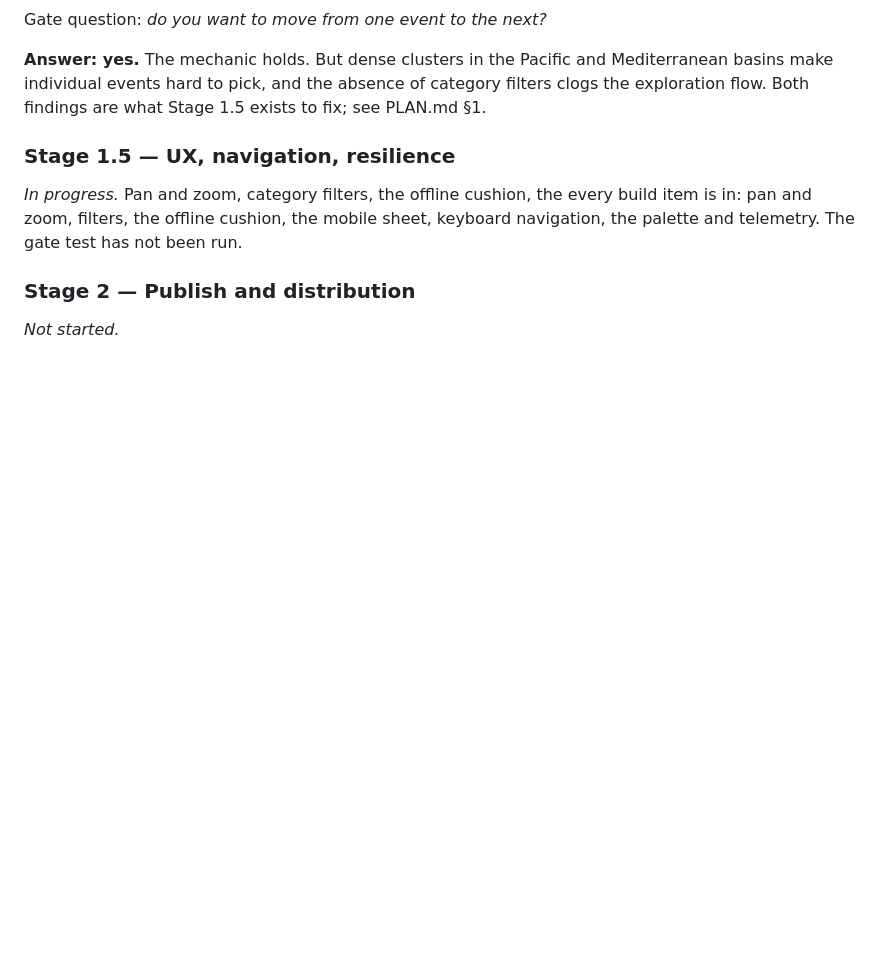
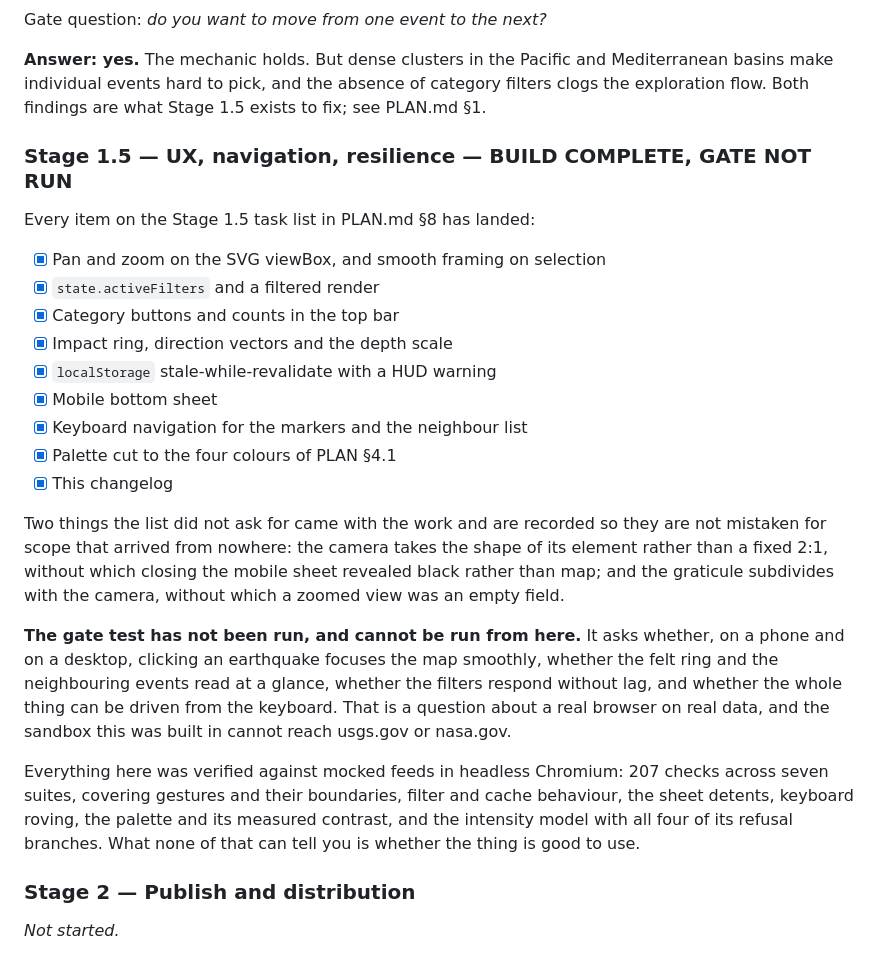
Before and after one commit to cbacanak/earth-right-now, a Markdown page: CHANGELOG.md, the part around the change. GitHub-like rendering; blank space fills up the shorter version.

Commit message:
CHANGELOG: Stage 1.5 build complete, gate not run
Records that every item on the Stage 1.5 task list has landed, and that
the only thing left is the gate test, which is a question about a real
browser on real data and cannot be answered from the sandbox this was
built in.

Also notes the two changes that came with the work without being on the
list, so they are not later mistaken for scope that arrived from nowhere.

Repairs a mangled sentence left by the previous edit to this section,
which had spliced half of the old line onto the new one.

Co-Authored-By: Claude Opus 5 <noreply@anthropic.com>
Claude-Session: https://claude.ai/code/session_01SdnxRBn5gzs25oBRegW7SJ

```diff
--- a/CHANGELOG.md
+++ b/CHANGELOG.md
@@ -132,11 +132,41 @@ and Mediterranean basins make individual events hard to pick, and the
 absence of category filters clogs the exploration flow. Both findings
 are what Stage 1.5 exists to fix; see PLAN.md §1.
 
-### Stage 1.5 — UX, navigation, resilience
-_In progress._ Pan and zoom, category filters, the offline cushion, the
-every build item is in: pan and zoom, filters, the offline cushion, the
-mobile sheet, keyboard navigation, the palette and telemetry. The gate
-test has not been run.
+### Stage 1.5 — UX, navigation, resilience — BUILD COMPLETE, GATE NOT RUN
+
+Every item on the Stage 1.5 task list in PLAN.md §8 has landed:
+
+- [x] Pan and zoom on the SVG viewBox, and smooth framing on selection
+- [x] `state.activeFilters` and a filtered render
+- [x] Category buttons and counts in the top bar
+- [x] Impact ring, direction vectors and the depth scale
+- [x] `localStorage` stale-while-revalidate with a HUD warning
+- [x] Mobile bottom sheet
+- [x] Keyboard navigation for the markers and the neighbour list
+- [x] Palette cut to the four colours of PLAN §4.1
+- [x] This changelog
+
+Two things the list did not ask for came with the work and are recorded
+so they are not mistaken for scope that arrived from nowhere: the camera
+takes the shape of its element rather than a fixed 2:1, without which
+closing the mobile sheet revealed black rather than map; and the
+graticule subdivides with the camera, without which a zoomed view was an
+empty field.
+
+**The gate test has not been run, and cannot be run from here.** It asks
+whether, on a phone and on a desktop, clicking an earthquake focuses the
+map smoothly, whether the felt ring and the neighbouring events read at a
+glance, whether the filters respond without lag, and whether the whole
+thing can be driven from the keyboard. That is a question about a real
+browser on real data, and the sandbox this was built in cannot reach
+usgs.gov or nasa.gov.
+
+Everything here was verified against mocked feeds in headless Chromium:
+207 checks across seven suites, covering gestures and their boundaries,
+filter and cache behaviour, the sheet detents, keyboard roving, the
+palette and its measured contrast, and the intensity model with all four
+of its refusal branches. What none of that can tell you is whether the
+thing is good to use.
 
 ### Stage 2 — Publish and distribution
 _Not started._
```
